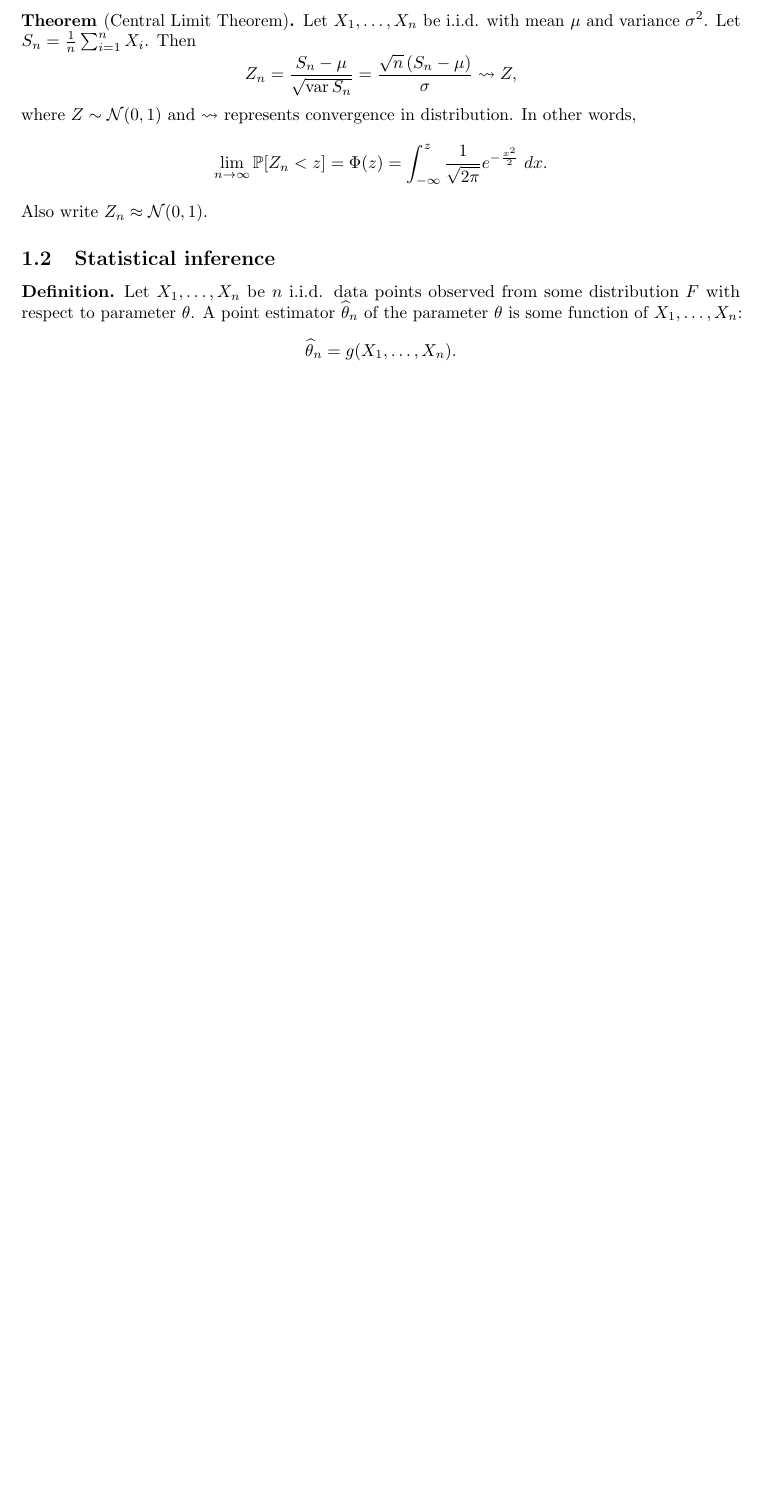
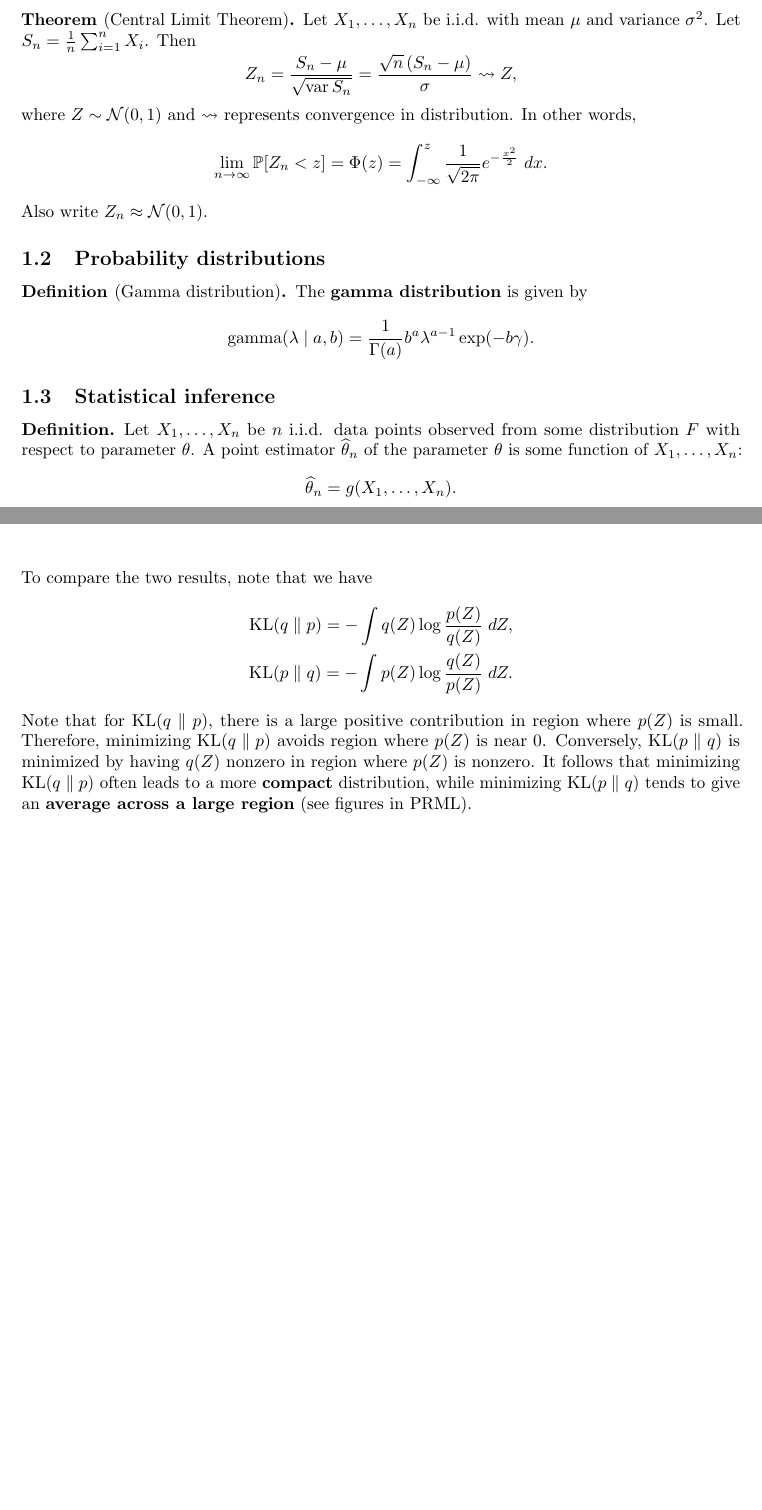
Before and after one commit to RunqiuYe/machine-learning-notes, a LaTeX document (machine-learning/main.tex): part of page 4 of 17 before the commit and two parts of pages 4 and 18 of 18 after it, the two joined at a grey line, cut so that both start at the same text, the shorter picture padded with empty space. Compiled offline with pdfLaTeX.

Commit message:
add variational inference content

```diff
--- a/machine-learning/main.tex
+++ b/machine-learning/main.tex
@@ -120,6 +124,16 @@ The following implication holds:
   \]
   Also write $Z_n \approx \ncal(0, 1)$.
 \end{thm}
+
+\subsection{Probability distributions}
+
+\begin{defi}[Gamma distribution]
+The \textbf{gamma distribution} is given by
+\[
+\gammaD(\lambda \mid a, b) =
+\frac{1}{\Gamma(a)} b^a \lambda^{a - 1} \exp (-b \gamma).
+\]
+\end{defi}
 
 \subsection{Statistical inference}
 
@@ -1056,4 +1070,22 @@ The optimization result is
 q_j^\star (Z_j) = \int p(Z) \prod_{i \neq j} \d Z_i = p(Z_j).
 \]
 
+To compare the two results, note that we have
+\[
+\begin{aligned}
+\KLD{q}{p} = - \int q(Z) \log \frac{p(Z)}{q(Z)} \d Z, \\
+\KLD{p}{q} = - \int p(Z) \log \frac{q(Z)}{p(Z)} \d Z.
+\end{aligned}
+\]
+Note that for $\KLD{q}{p}$, there is a large positive
+contribution in region where $p(Z)$ is small.
+Therefore, minimizing $\KLD{q}{p}$ avoids region
+where $p(Z)$ is near $0$. Conversely,
+$\KLD{p}{q}$ is minimized by having $q(Z)$ nonzero
+in region where $p(Z)$ is nonzero. It follows that
+minimizing $\KLD{q}{p}$ often leads to a more \textbf{compact}
+distribution, while minimizing $\KLD{p}{q}$ tends
+to give an \textbf{average across a large region}
+(see figures in PRML).
+
 \end{document}
```
Also changed, not shown: machine-learning/main.pdf, machine-learning/main.tex (10 more changed lines).
